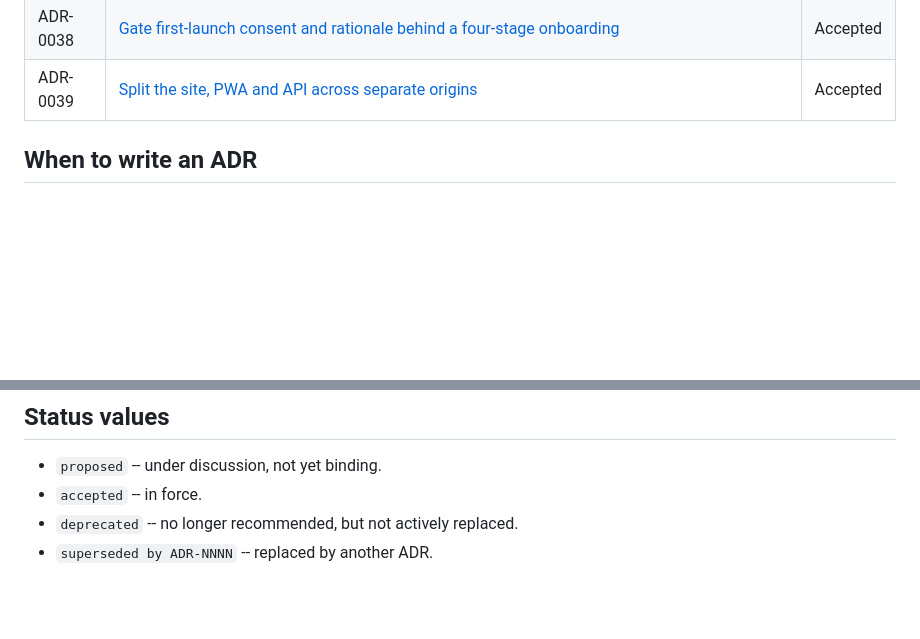
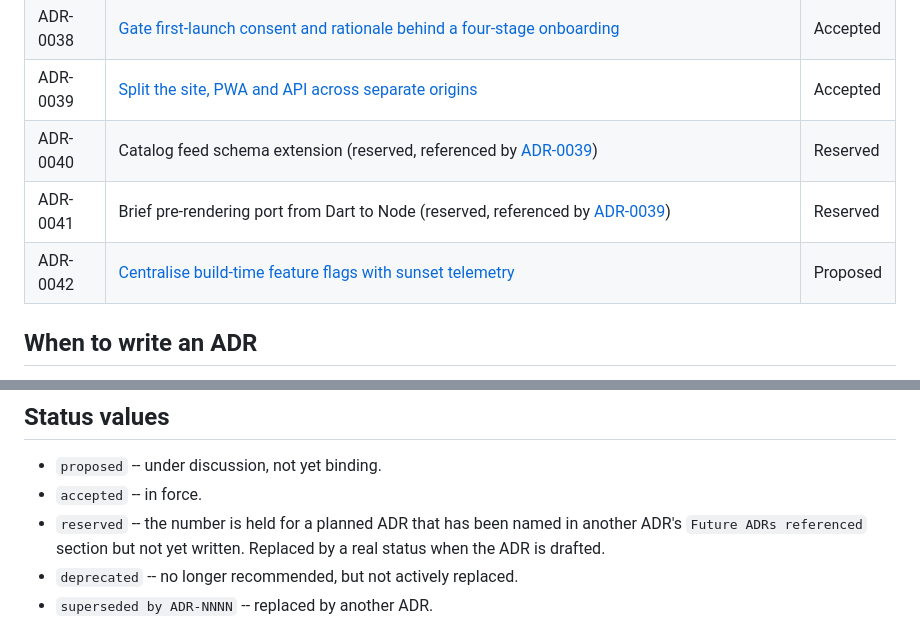
Before and after one commit to DISCOOS/ringdrill, a Markdown page: docs/adrs/README.md, 2 parts joined by grey strips. Drawn GitHub-style; blank space fills up the shorter version.

Commit message:
docs(adrs): propose ADR-0042 feature flags and reserve 0040, 0041 in index

```diff
--- a/docs/adrs/README.md
+++ b/docs/adrs/README.md
@@ -47,6 +47,9 @@ We use the [MADR](https://adr.github.io/madr/) format. See [`template.md`](./tem
 | ADR-0037 | [Size text for legibility on iOS: tighten the baseline type scale and clamp scaling at 1.3](./0037-text-sizing-and-legibility.md) | Accepted |
 | ADR-0038 | [Gate first-launch consent and rationale behind a four-stage onboarding](./0038-notification-consent-flow.md) | Accepted |
 | ADR-0039 | [Split the site, PWA and API across separate origins](./0039-site-pwa-api-origins.md) | Accepted |
+| ADR-0040 | Catalog feed schema extension (reserved, referenced by [ADR-0039](./0039-site-pwa-api-origins.md)) | Reserved |
+| ADR-0041 | Brief pre-rendering port from Dart to Node (reserved, referenced by [ADR-0039](./0039-site-pwa-api-origins.md)) | Reserved |
+| ADR-0042 | [Centralise build-time feature flags with sunset telemetry](./0042-feature-flags-and-sunset-telemetry.md) | Proposed |
 
 ## When to write an ADR
 
@@ -73,6 +76,7 @@ When an ADR is replaced, mark the old one `status: superseded by ADR-NNNN` and l
 
 * `proposed` -- under discussion, not yet binding.
 * `accepted` -- in force.
+* `reserved` -- the number is held for a planned ADR that has been named in another ADR's `Future ADRs referenced` section but not yet written. Replaced by a real status when the ADR is drafted.
 * `deprecated` -- no longer recommended, but not actively replaced.
 * `superseded by ADR-NNNN` -- replaced by another ADR.
 
```
Also changed, not shown: docs/adrs/0042-feature-flags-and-sunset-telemetry.md (added, +152 -0 lines), docs/prompts/0042-implementation-prompt.md (added, +171 -0 lines).
